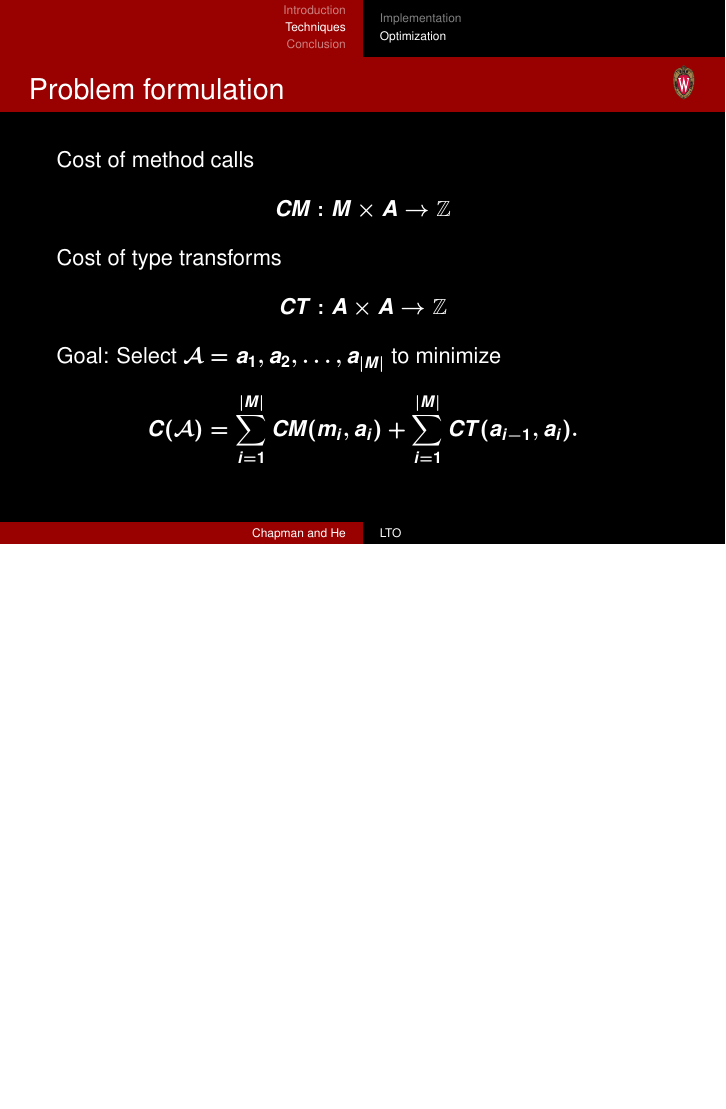
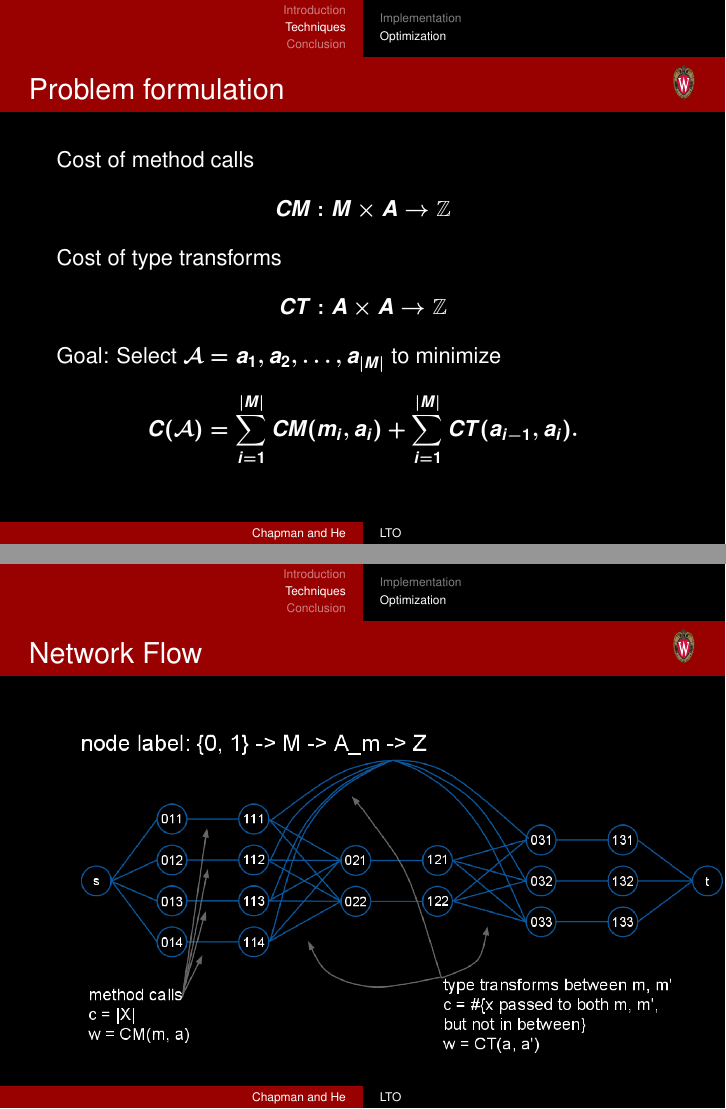
Before and after one commit to markchapman/Link-Time-Optimizer, LaTeX slides (doc/lto.tex): page 15 of 22 before the commit and pages 15 and 16 of 23 after it, the two joined at a grey line, the shorter picture padded with empty space. Compiled offline with pdfLaTeX; a LaTeX package or settings file that is missing is left out.

Commit message:
final talk

```diff
--- a/doc/lto.tex
+++ b/doc/lto.tex
@@ -157,6 +157,10 @@
   \[C(\Acal) = \sum_{i = 1}^{|M|} CM(m_i, a_i) + \sum_{i = 1}^{|M|} CT(a_{i - 1}, a_i).\]
 \end{frame}
 
+\begin{frame}{Network Flow}
+  \includegraphics[scale=0.35]{cs706projflow}
+\end{frame}
+
 \begin{frame}{LP formulation}
   \begin{tabular}{lrl}
   directed graph $G = (V, E)$ & cost &$w: E \rightarrow \ZZ$ \\
```
Also changed, not shown: doc/lto.pdf.
